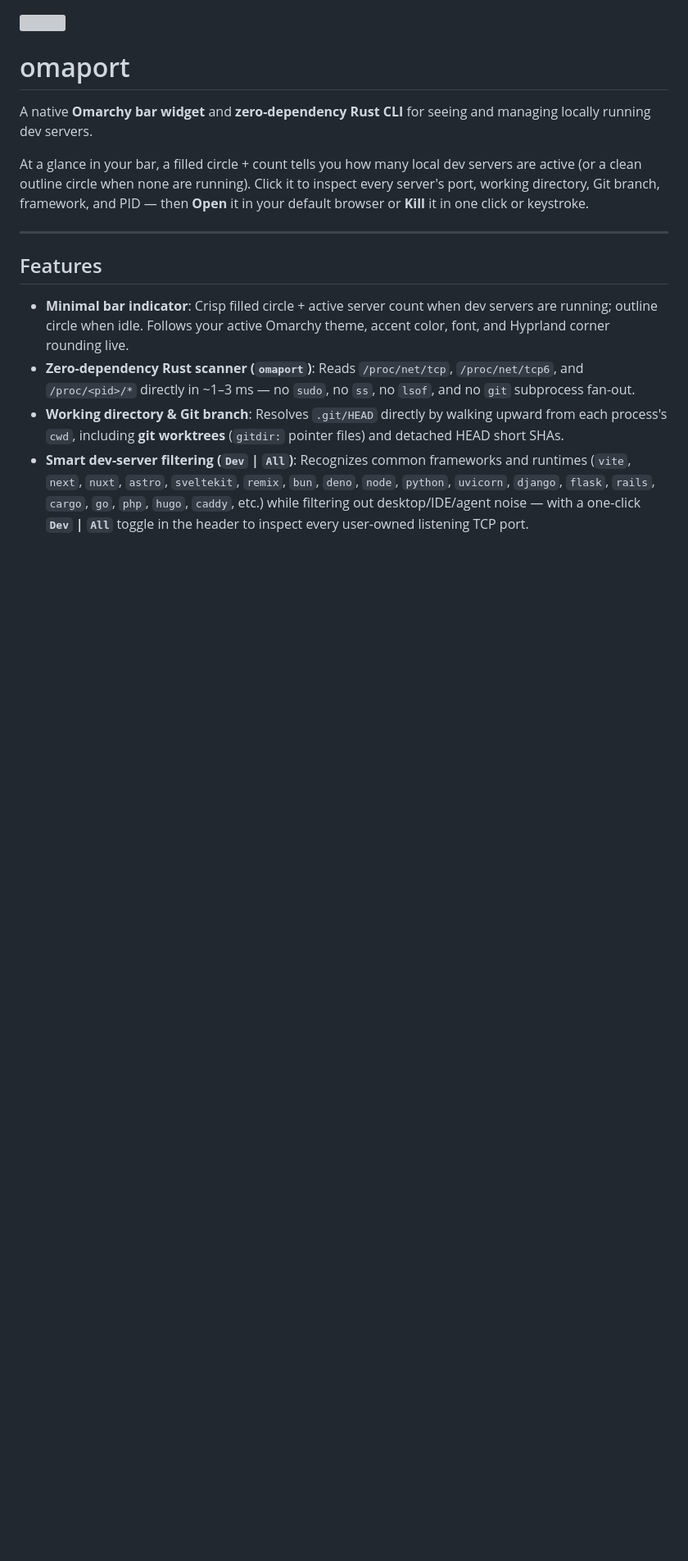
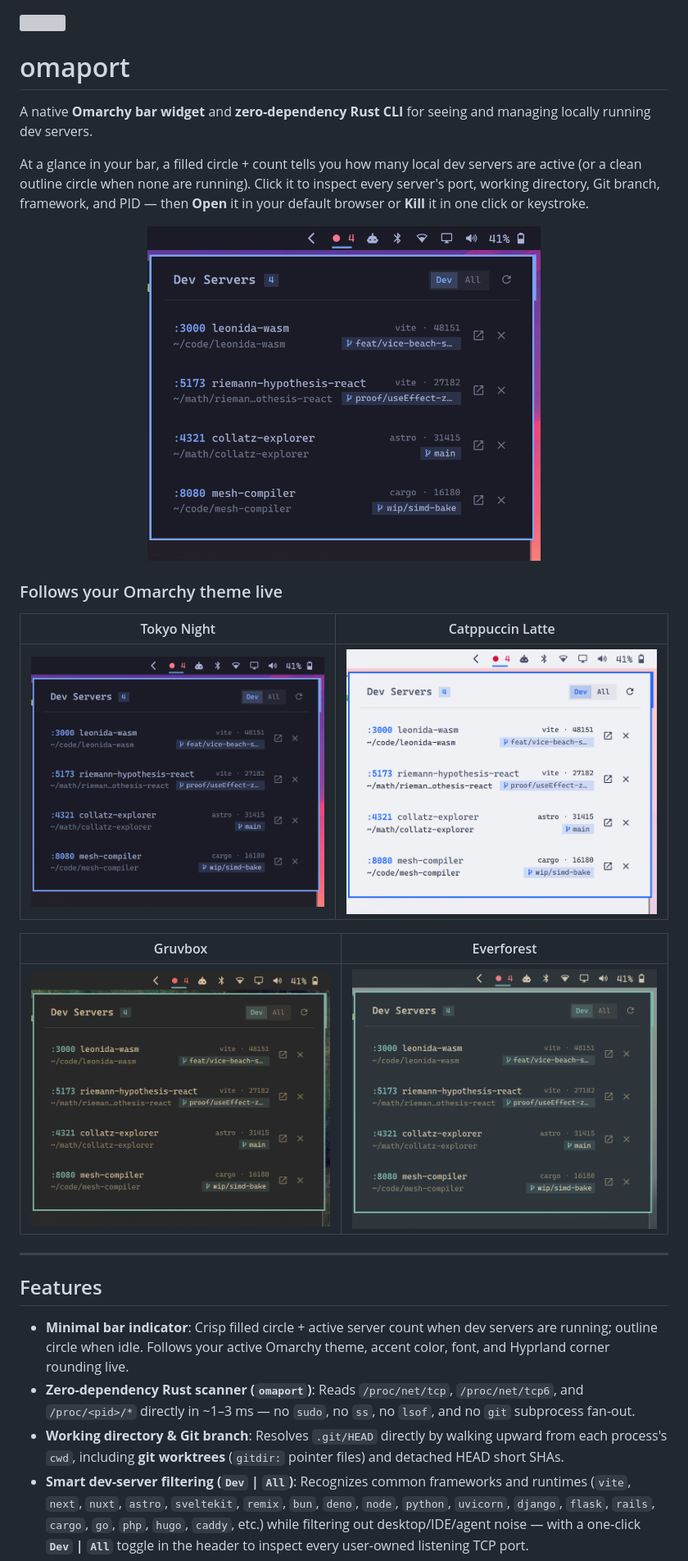
Before and after one commit to pipetogrep/omaport, a Markdown page: README.md, the part around one of its changes. Shown at 82% size. GitHub-like rendering; pictures changed too: assets/screenshots/catppuccin-latte.png (added), assets/screenshots/everforest.png (added), assets/screenshots/gruvbox.png (added); blank space fills up the shorter version; grey boxes are pictures that could not be loaded.

```diff
--- a/README.md
+++ b/README.md
@@ -5,6 +5,20 @@
 A native **Omarchy bar widget** and **zero-dependency Rust CLI** for seeing and managing locally running dev servers.
 
 At a glance in your bar, a filled circle + count tells you how many local dev servers are active (or a clean outline circle when none are running). Click it to inspect every server's port, working directory, Git branch, framework, and PID — then **Open** it in your default browser or **Kill** it in one click or keystroke.
+
+<p align="center">
+  <img src="assets/screenshots/tokyo-night.png" width="480" alt="omaport in Tokyo Night theme">
+</p>
+
+### Follows your Omarchy theme live
+
+| Tokyo Night | Catppuccin Latte |
+| :---: | :---: |
+| ![Tokyo Night](assets/screenshots/tokyo-night.png) | ![Catppuccin Latte](assets/screenshots/catppuccin-latte.png) |
+
+| Gruvbox | Everforest |
+| :---: | :---: |
+| ![Gruvbox](assets/screenshots/gruvbox.png) | ![Everforest](assets/screenshots/everforest.png) |
 
 ---
 
```
Also changed, not shown: other parts of README.md (+41 -22 lines), 16 other files.
